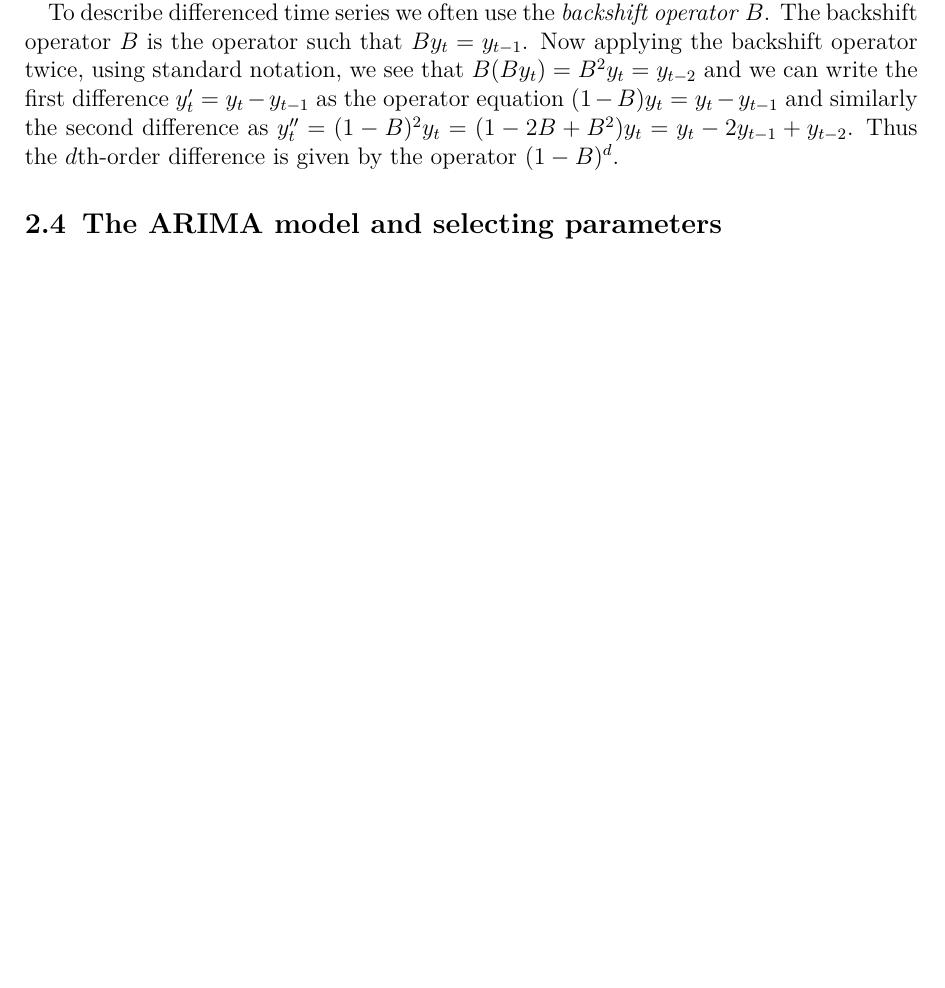
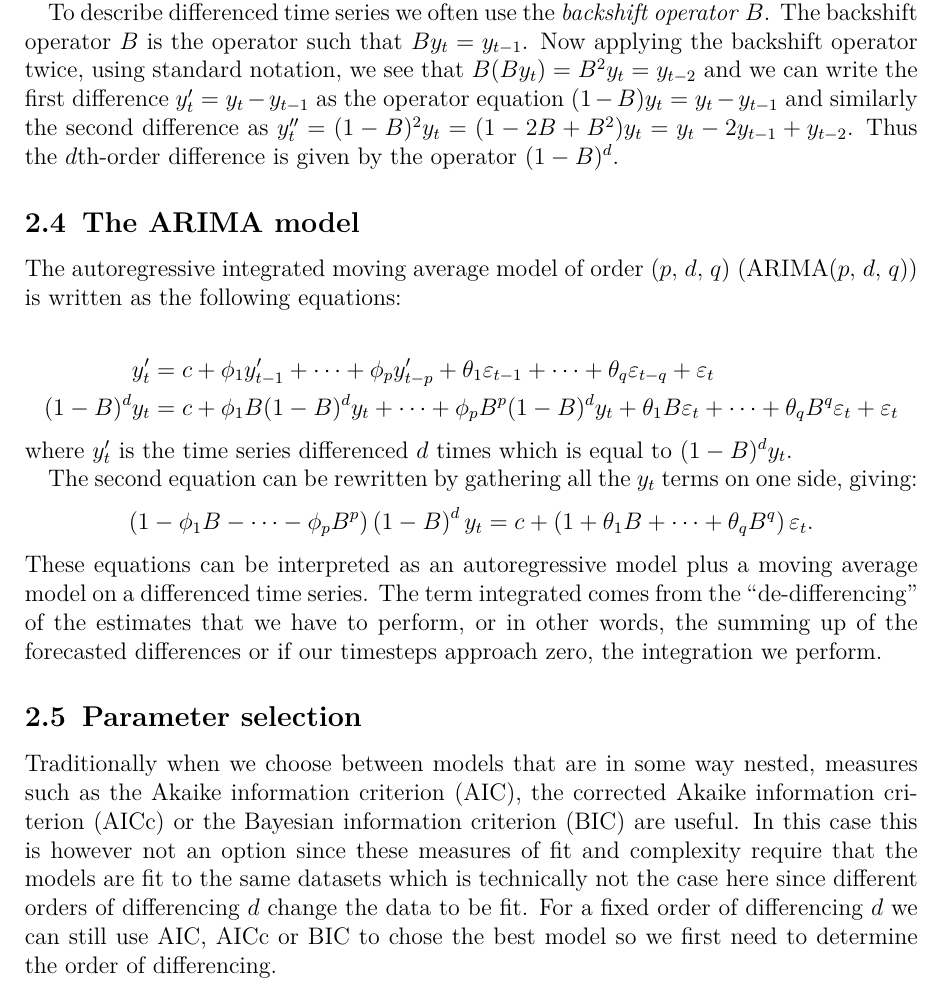
Before and after one commit to oscargranlund/StochasticDemography, a LaTeX document (Essay.tex): part of page 4 of 4 before the commit and part of page 4 of 5 after it, cut so that both start at the same text, the shorter picture padded with empty space. Compiled offline with pdfLaTeX.

Commit message:
Parameter selection and experiment left.

```diff
--- a/Essay.tex
+++ b/Essay.tex
@@ -147,7 +147,28 @@ The backshift operator $B$ is the operator such that $By_t=y_{t-1}$.
 Now applying the backshift operator twice, using standard notation, we see that $B(By_t)=B^2y_t=y_{t-2}$ and we can write the first difference $y_t'=y_t-y_{t-1}$ as the operator equation $(1-B)y_t=y_t-y_{t-1}$ and similarly the second difference as $y_t''=(1-B)^2y_t=(1-2B+B^2)y_t=y_t-2y_{t-1}+y_{t-2}$.
 Thus the $d$th-order difference is given by the operator $(1-B)^d$.
 
-\subsection{The ARIMA model and selecting parameters}
+\subsection{The ARIMA model}
+The autoregressive integrated moving average model of order ($p,~d,~q$) (ARIMA($p,~d,~q$)) is written as the following equations:
+
+\begin{align*}
+	y'_t&=c+\phi_1y_{t-1}'+\dots+\phi_py_{t-p}'+\theta_1\varepsilon_{t-1}+\dots+\theta_q\varepsilon_{t-q}+\varepsilon_t\\
+	(1-B)^dy_{t}&=c+\phi_1B(1-B)^dy_{t}+\dots+\phi_pB^p(1-B)^dy_t+\theta_1B\varepsilon_t+\dots+\theta_qB^q\varepsilon_{t}+\varepsilon_t
+\end{align*}
+where $y'_t$ is the time series differenced $d$ times which is equal to $(1-B)^dy_{t}$.
+
+The second equation can be rewritten by gathering all the $y_t$ terms on one side, giving:
+\begin{equation*}
+	\left(1-\phi_1B-\dots-\phi_pB^p\right)\left(1-B\right)^dy_t=c+\left(1+\theta_1B+\dots+\theta_qB^q\right)\varepsilon_{t}.
+\end{equation*}
+These equations can be interpreted as an autoregressive model plus a moving average model on a differenced time series.
+The term integrated comes from the ``de-differencing'' of the estimates that we have to perform, or in other words, the summing up of the forecasted differences or if our timesteps approach zero, the integration we perform.
+
+\subsection{Parameter selection}
+
+Traditionally when we choose between models that are in some way nested, measures such as the Akaike information criterion (AIC), the corrected Akaike information criterion (AICc) or the Bayesian information criterion (BIC) are useful.
+In this case this is however not an option since these measures of fit and complexity require that the models are fit to the same datasets which is technically not the case here since different orders of differencing $d$ change the data to be fit.
+For a fixed order of differencing $d$ we can still use AIC, AICc or BIC to chose the best model so we first need to determine the order of differencing.
+
 
 \begin{thebibliography}{2}
 	\bibitem{web:TFR} \emph{Human Fertility Database}. Max Planck Institute for Demographic Research (Germany) and Vienna Institute of Demography (Austria). Available at \href{www.humanfertility.org}{www.humanfertility.org}. Accessed at 19.05.2018.
```
Also changed, not shown: Essay.pdf.
